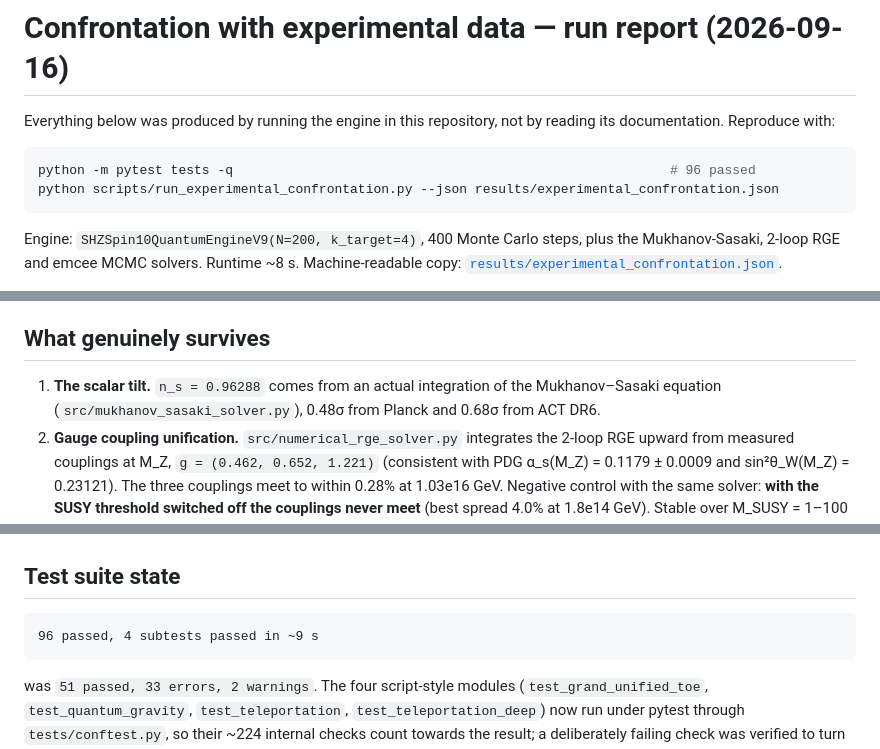
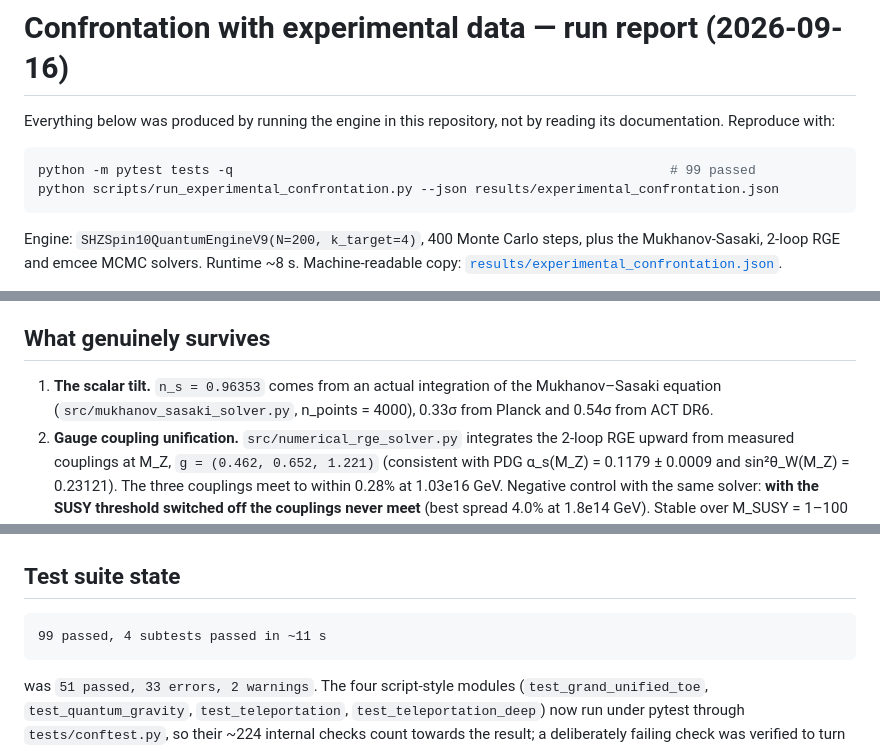
Before and after one commit to mickzaw-ctrl/spin10-toe-engine, a Markdown page: docs/EXPERIMENTAL-CONFRONTATION-2026.md, 3 parts joined by grey strips. Rendered like a GitHub page.

Commit message:
Fix two stale numbers in the confrontation report
The report's own result table already carried the post-fix values, but two prose
spots still quoted the pre-fix run:

- 'What genuinely survives' said n_s = 0.96288 at 0.48 sigma / 0.68 sigma, which
  was the n_points = 1000 result. The engine now runs n_points = 4000 and gives
  0.96353, i.e. 0.33 sigma from Planck and 0.54 sigma from ACT DR6.
- the reproduce block and the test-suite section said 96 passed; the suite is
  99 passed after tests/test_experimental_confrontation.py grew to 15 tests.

Both re-measured before editing: pytest -> 99 passed, 4 subtests; the
confrontation JSON -> n_s 0.96353 at -0.33 sigma and -0.54 sigma.

Co-authored-by: arena-agent <297053741+arena-agent@users.noreply.github.com>

````diff
--- a/docs/EXPERIMENTAL-CONFRONTATION-2026.md
+++ b/docs/EXPERIMENTAL-CONFRONTATION-2026.md
@@ -4,7 +4,7 @@ Everything below was produced by running the engine in this repository, not by
 reading its documentation. Reproduce with:
 
 ```bash
-python -m pytest tests -q                                                        # 96 passed
+python -m pytest tests -q                                                        # 99 passed
 python scripts/run_experimental_confrontation.py --json results/experimental_confrontation.json
 ```
 
@@ -55,9 +55,9 @@ m_a·f_a.
 
 ## What genuinely survives
 
-1. **The scalar tilt.** `n_s = 0.96288` comes from an actual integration of the
-   Mukhanov–Sasaki equation (`src/mukhanov_sasaki_solver.py`), 0.48σ from Planck
-   and 0.68σ from ACT DR6.
+1. **The scalar tilt.** `n_s = 0.96353` comes from an actual integration of the
+   Mukhanov–Sasaki equation (`src/mukhanov_sasaki_solver.py`, n_points = 4000),
+   0.33σ from Planck and 0.54σ from ACT DR6.
 2. **Gauge coupling unification.** `src/numerical_rge_solver.py` integrates the
    2-loop RGE upward from measured couplings at M_Z, `g = (0.462, 0.652, 1.221)`
    (consistent with PDG α_s(M_Z) = 0.1179 ± 0.0009 and sin²θ_W(M_Z) = 0.23121).
@@ -159,7 +159,7 @@ dominates it (40.4 for this run, 0.262 assumed in `src/oblicz_lambda.py`). Not s
 ## Test suite state
 
 ```
-96 passed, 4 subtests passed in ~9 s
+99 passed, 4 subtests passed in ~11 s
 ```
 
 was `51 passed, 33 errors, 2 warnings`. The four script-style modules
````
